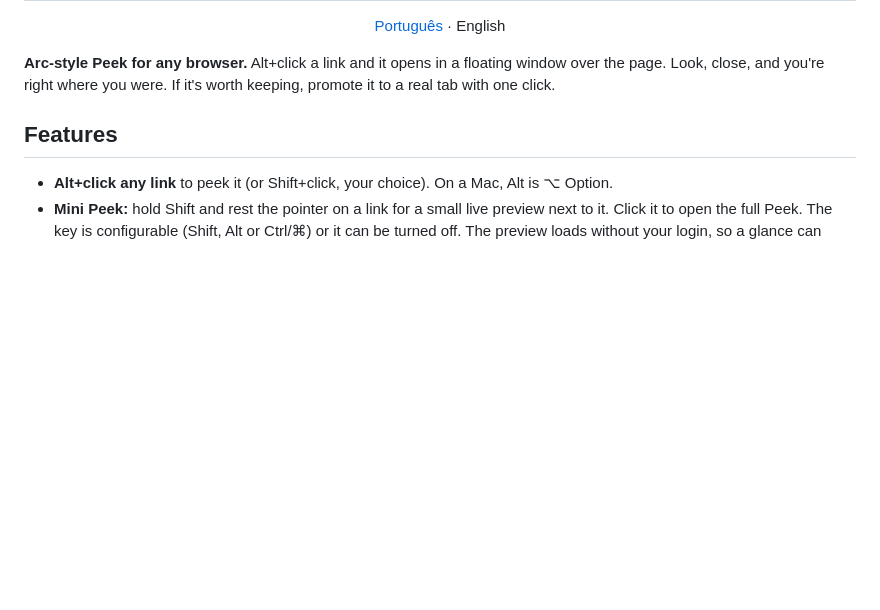
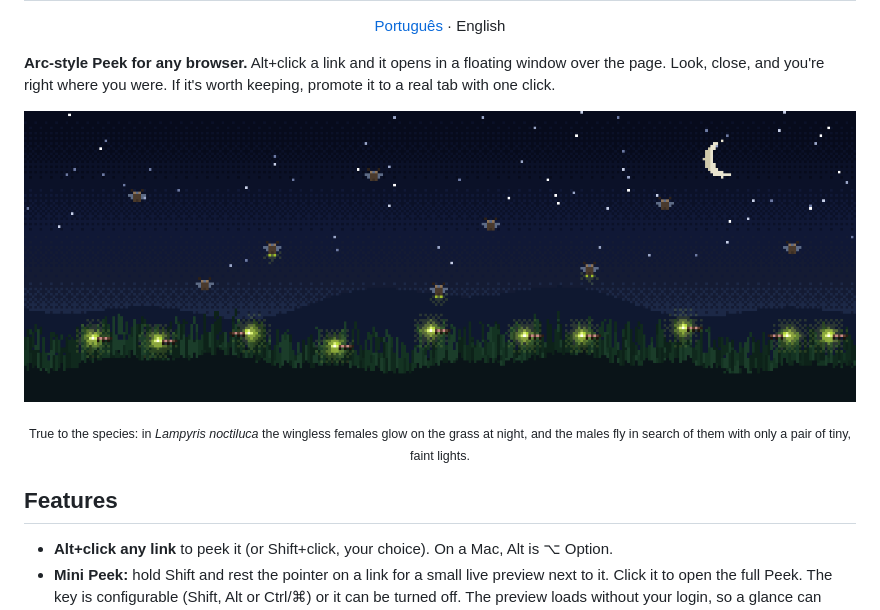
Before and after one commit to GGuilhermeAlves/Lampyris, a Markdown page: README.md, the part around the change. Drawn GitHub-style; pictures changed too: docs/hero.png (added); blank space fills up the shorter version.

```diff
--- a/README.md
+++ b/README.md
@@ -7,6 +7,11 @@
 </p>
 
 **Arc-style Peek for any browser.** Alt+click a link and it opens in a floating window over the page. Look, close, and you're right where you were. If it's worth keeping, promote it to a real tab with one click.
+
+<p align="center">
+  <img src="docs/hero.png" width="100%" alt="Pixel art of a night meadow: glow-worm females shine on the grass while unlit males fly above">
+</p>
+<p align="center"><sub>True to the species: in <i>Lampyris noctiluca</i> the wingless females glow on the grass at night, and the males fly in search of them with only a pair of tiny, faint lights.</sub></p>
 
 ## Features
 
```
Also changed, not shown: README.pt-BR.md (+5 -0 lines).
